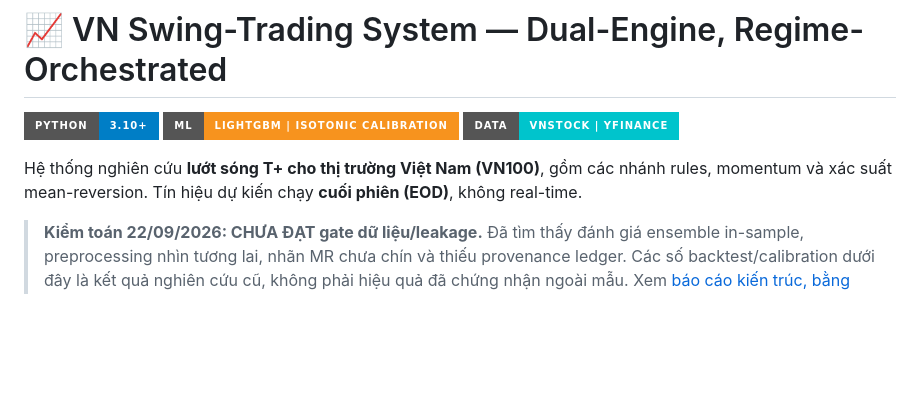
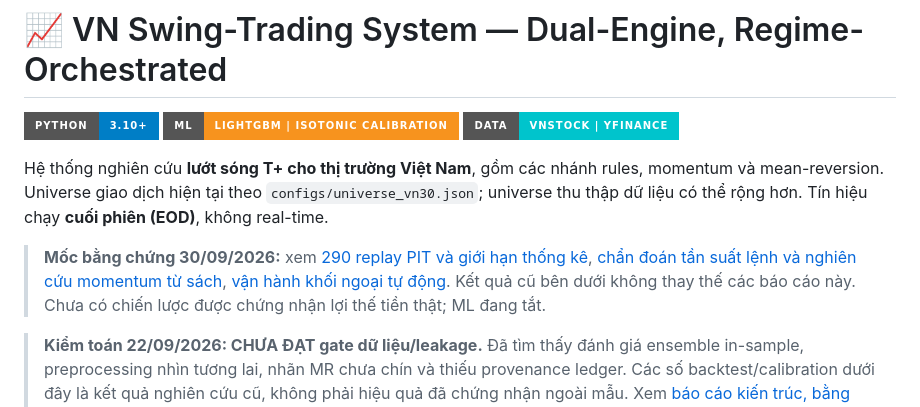
Before and after one commit to Tan28092006/stock-analysis-automation, a Markdown page: README.md, the part around one of its changes. Rendered like a GitHub page; badges without logos; blank space fills up the shorter version.

```diff
--- a/README.md
+++ b/README.md
@@ -4,7 +4,9 @@
 [![ML](https://img.shields.io/badge/ML-LightGBM%20%7C%20Isotonic%20Calibration-F7931E?style=for-the-badge&logo=scikit-learn&logoColor=white)](https://scikit-learn.org/)
 [![Data](https://img.shields.io/badge/Data-vnstock%20%7C%20yfinance-00C4CC?style=for-the-badge)](https://github.com/thinh-vu/vnstock)
 
-Hệ thống nghiên cứu **lướt sóng T+ cho thị trường Việt Nam (VN100)**, gồm các nhánh rules, momentum và xác suất mean-reversion. Tín hiệu dự kiến chạy **cuối phiên (EOD)**, không real-time.
+Hệ thống nghiên cứu **lướt sóng T+ cho thị trường Việt Nam**, gồm các nhánh rules, momentum và mean-reversion. Universe giao dịch hiện tại theo `configs/universe_vn30.json`; universe thu thập dữ liệu có thể rộng hơn. Tín hiệu chạy **cuối phiên (EOD)**, không real-time.
+
+> **Mốc bằng chứng 30/09/2026:** xem [290 replay PIT và giới hạn thống kê](docs/audits/2026-09-30-strategy-reassessment.md), [chẩn đoán tần suất lệnh và nghiên cứu momentum từ sách](docs/audits/2026-09-30-momentum-books.md), [vận hành khối ngoại tự động](docs/FOREIGN-FLOWS.md). Kết quả cũ bên dưới không thay thế các báo cáo này. Chưa có chiến lược được chứng nhận lợi thế tiền thật; ML đang tắt.
 
 > **Kiểm toán 22/09/2026: CHƯA ĐẠT gate dữ liệu/leakage.** Đã tìm thấy đánh giá ensemble in-sample, preprocessing nhìn tương lai, nhãn MR chưa chín và thiếu provenance ledger. Các số backtest/calibration dưới đây là kết quả nghiên cứu cũ, không phải hiệu quả đã chứng nhận ngoài mẫu. Xem [báo cáo kiến trúc, bằng chứng và điều kiện trước retrain](docs/audits/2026-09-22-architecture-and-leakage.md). Sửa universe/EOD/ledger không đồng nghĩa model đã sạch; chưa retrain hoặc thay artifact trong đợt kiểm toán này.
 
```
Also changed, not shown: other parts of README.md (+12 -11 lines), docs/audits/2026-09-30-momentum-books.md (added, +237 -0 lines).
